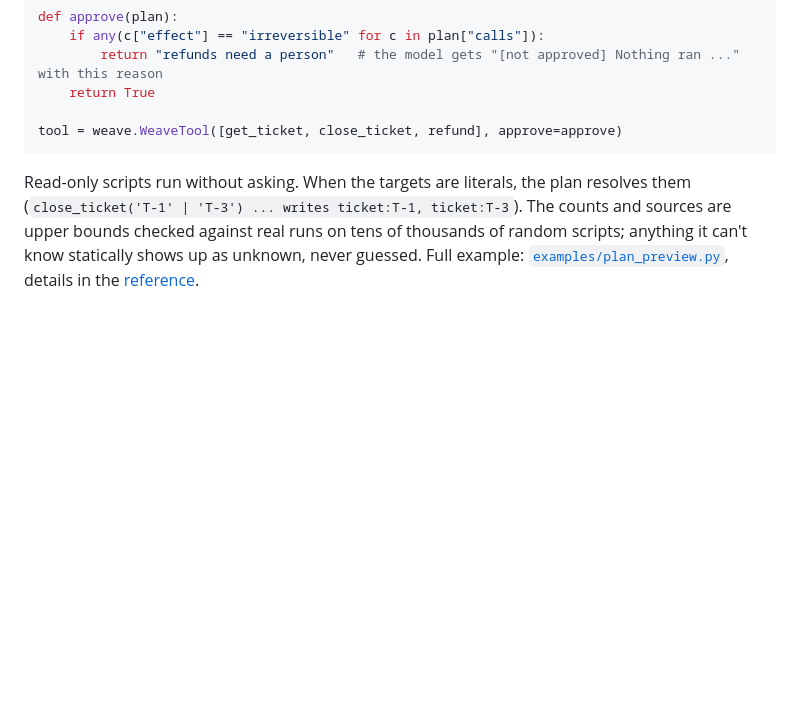
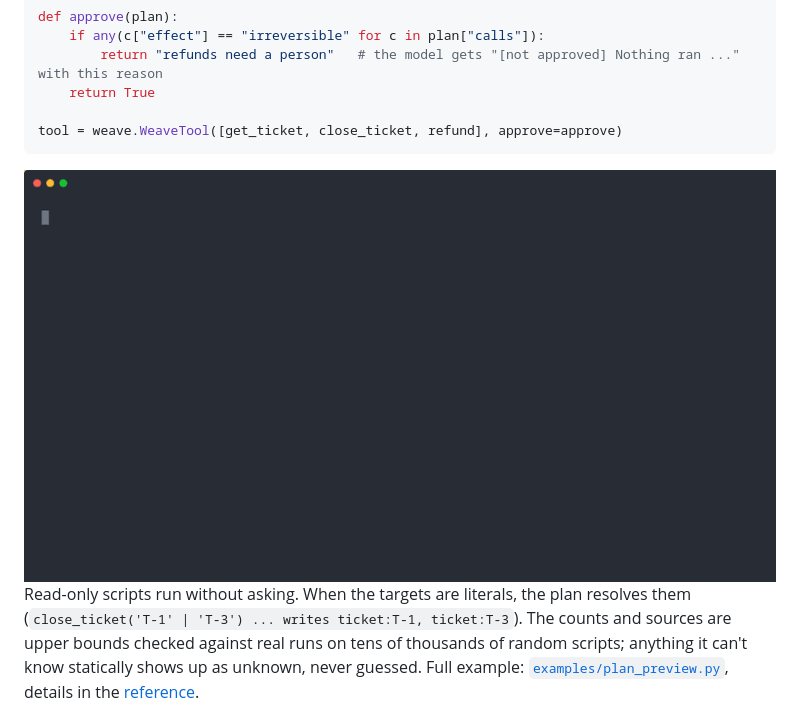
Before and after one commit to AtharvRaotole/weave, a Markdown page: README.md, the part around the change. Drawn GitHub-style; pictures changed too: assets/plan.gif (added); blank space fills up the shorter version.

Commit message:
README: plan preview recording; example prints the scripts it plans

````diff
--- a/README.md
+++ b/README.md
@@ -72,6 +72,8 @@ def approve(plan):
 
 tool = weave.WeaveTool([get_ticket, close_ticket, refund], approve=approve)
 ```
+
+<img src="https://raw.githubusercontent.com/AtharvRaotole/weave/main/assets/plan.gif" alt="Terminal recording of python examples/plan_preview.py: a script that closes two known tickets is planned, approved and run; a script that would refund orders picked from tool results is planned and refused, and no tool is called" width="760">
 
 Read-only scripts run without asking. When the targets are literals, the plan resolves them
 (`close_ticket('T-1' | 'T-3') ... writes ticket:T-1, ticket:T-3`). The counts and sources are upper bounds checked
````
Also changed, not shown: 5 other files.
